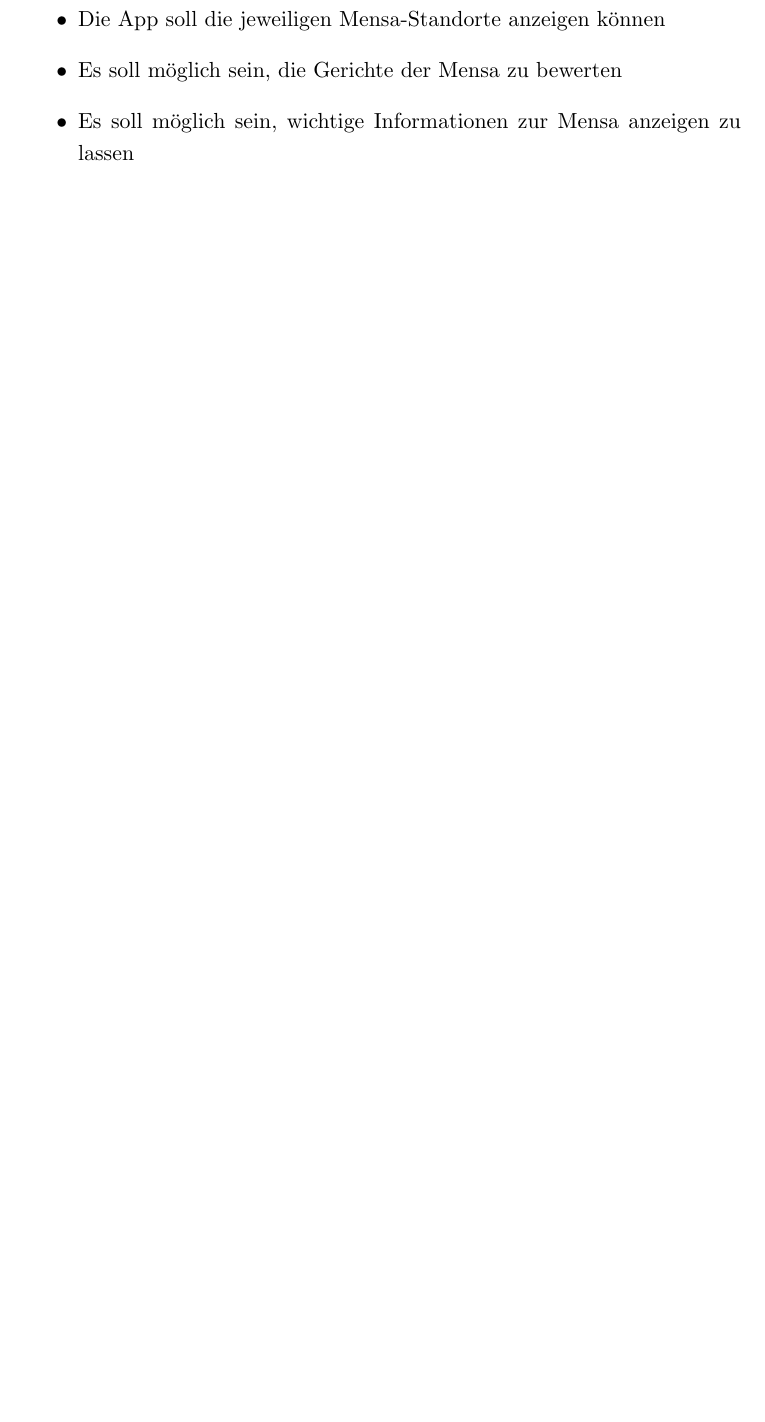
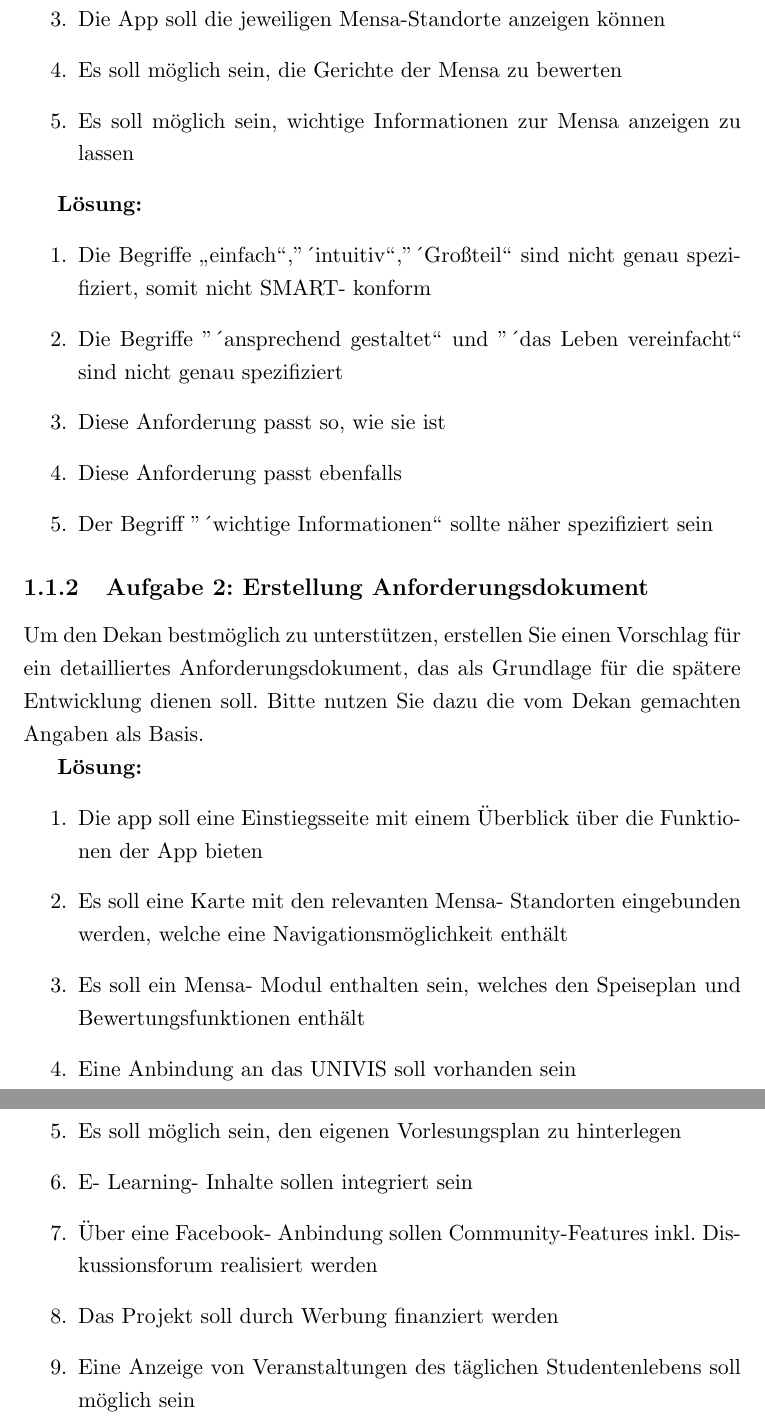
Before and after one commit to dustywind/PIM-Uebung, a LaTeX problem sheet (pim_uebung.tex, which reads inc/aufgabe01/aufgabe01.tex): part of page 4 of 17 before the commit and two parts of pages 5 and 6 of 18 after it, the two joined at a grey line, cut so that both start at the same text, the shorter picture padded with empty space. Compiled offline with pdfLaTeX.

Commit message:
Uebung 1 fertig bearbeitet

```diff
--- a/inc/aufgabe01/aufgabe01.tex
+++ b/inc/aufgabe01/aufgabe01.tex
@@ -18,4 +18,30 @@ Analysieren Sie das Dokument und "uberlegen Sie sich, ob es m"oglich ist, auf Ba
     \item Die App soll die jeweiligen Mensa-Standorte anzeigen k"onnen
     \item Es soll m"oglich sein, die Gerichte der Mensa zu bewerten
     \item Es soll m"oglich sein, wichtige Informationen zur Mensa anzeigen zu lassen
-\end{itemize}
+\end{enumerate}
+
+\textbf{L"osung:}
+\begin {enumerate}
+    \item Die Begriffe "`einfach"',"´intuitiv"',"´Gro"steil"' sind nicht genau spezifiziert, somit nicht SMART- konform
+    \item Die Begriffe "´ansprechend gestaltet"' und "´das Leben vereinfacht"' sind nicht genau spezifiziert
+    \item Diese Anforderung passt so, wie sie ist
+    \item Diese Anforderung passt ebenfalls
+    \item Der Begriff "´wichtige Informationen"' sollte n"aher spezifiziert sein
+\end{enumerate}
+
+\subsection{Aufgabe 2: Erstellung Anforderungsdokument}
+Um den Dekan bestm"oglich zu unterst"utzen, erstellen Sie einen Vorschlag f"ur ein detailliertes Anforderungsdokument, das als Grundlage f"ur die sp"atere Entwicklung dienen soll.
+Bitte nutzen Sie dazu die vom Dekan gemachten Angaben als Basis.
+
+\textbf{L"osung:}
+\begin{enumerate}
+    \item Die app soll eine Einstiegsseite mit einem "Uberblick "uber die Funktionen der App bieten
+    \item Es soll eine Karte mit den relevanten Mensa- Standorten eingebunden werden, welche eine Navigationsm"oglichkeit enth"alt
+    \item Es soll ein Mensa- Modul enthalten sein, welches den Speiseplan und Bewertungsfunktionen enth"alt
+    \item Eine Anbindung an das UNIVIS soll vorhanden sein
+    \item Es soll m"oglich sein, den eigenen Vorlesungsplan zu hinterlegen
+    \item E- Learning- Inhalte sollen integriert sein
+    \item "Uber eine Facebook- Anbindung sollen Community-Features inkl. Diskussionsforum realisiert werden
+    \item Das Projekt soll durch Werbung finanziert werden
+    \item Eine Anzeige von Veranstaltungen des t"aglichen Studentenlebens soll m"oglich sein
+\end{enumerate}
```
Also changed, not shown: pim_uebung.tex (+1 -1 lines), inc/aufgabe01/aufgabe01.tex (2 more changed lines).
